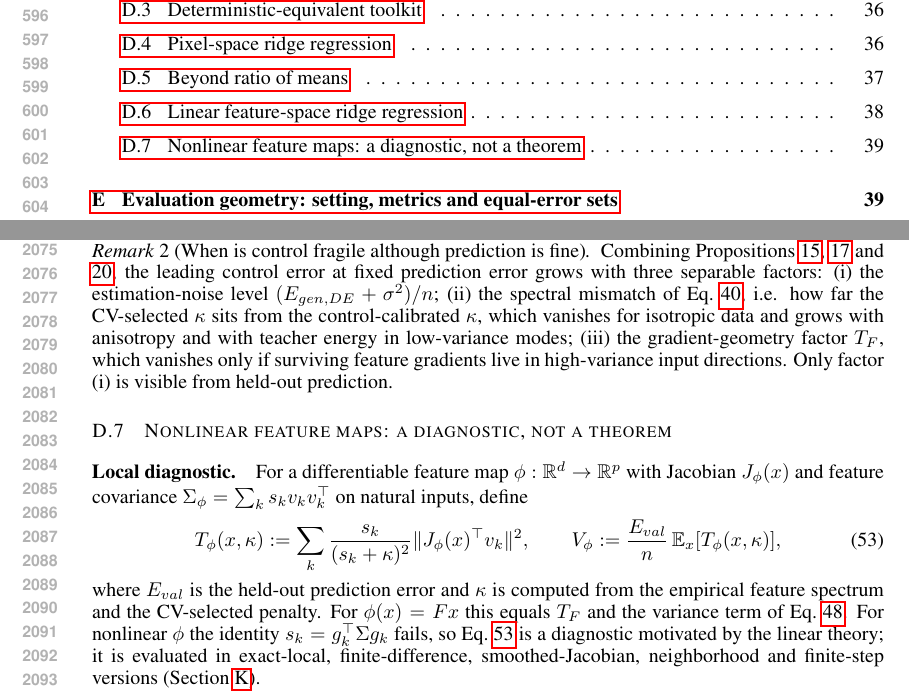
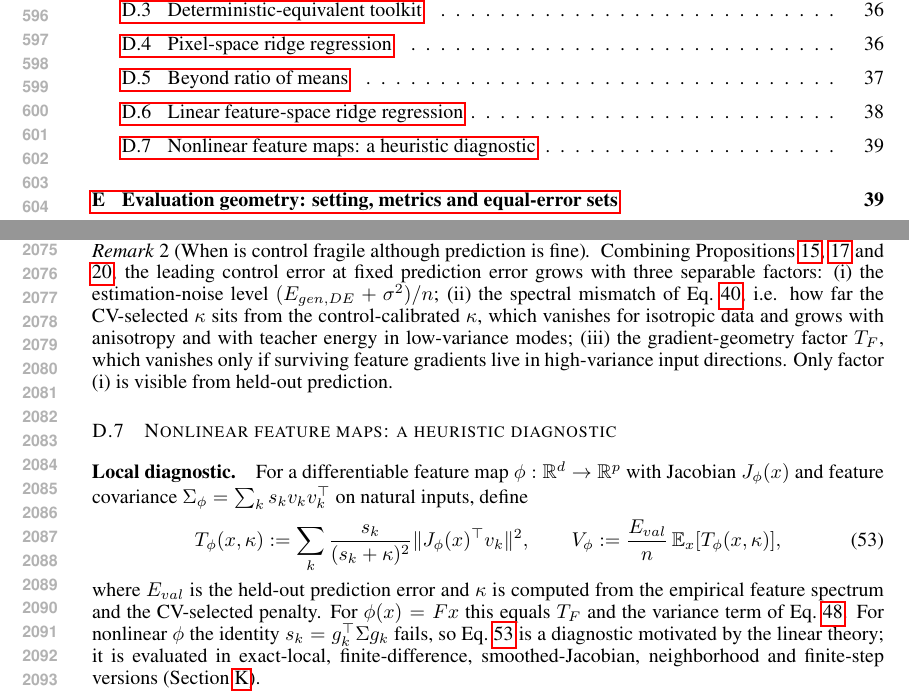
Before and after one commit to Animadversio/AccentuationPredictionRMTDissociation, a LaTeX paper (accentuation_rmt_main_compact_trimmed.tex, which reads theory_appendix_main_results.tex): two parts of pages 12 and 39 of 58, joined at a grey line, cut so that both start at the same text. Compiled offline with pdfLaTeX.

Commit message:
Updates from Overleaf

```diff
--- a/theory_appendix_main_results.tex
+++ b/theory_appendix_main_results.tex
@@ -463,7 +463,7 @@ feature gradients live in high-variance input directions.
 Only factor (i) is visible from held-out prediction.
 \end{remark}
 
-\subsection{Nonlinear feature maps: a diagnostic, not a theorem}
+\subsection{Nonlinear feature maps: a heuristic diagnostic}
 \label{sec:mr-nonlinear}
 
 \paragraph{Local diagnostic.}
```
